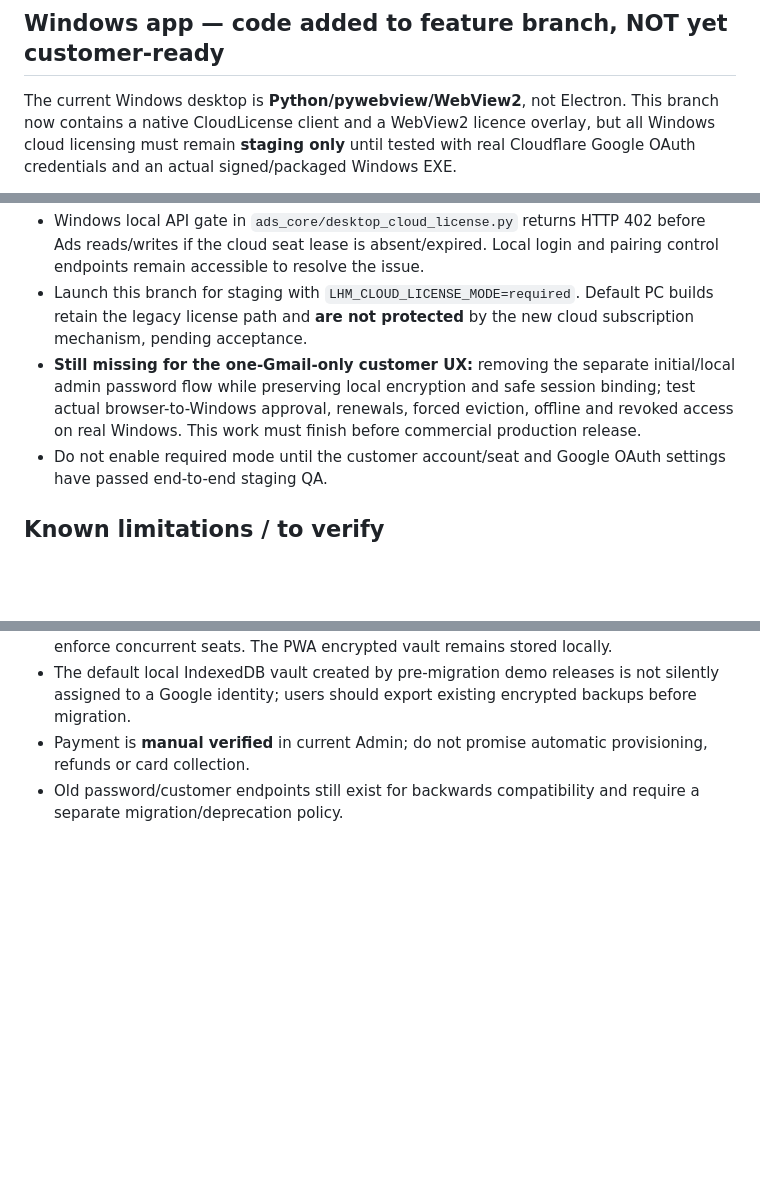
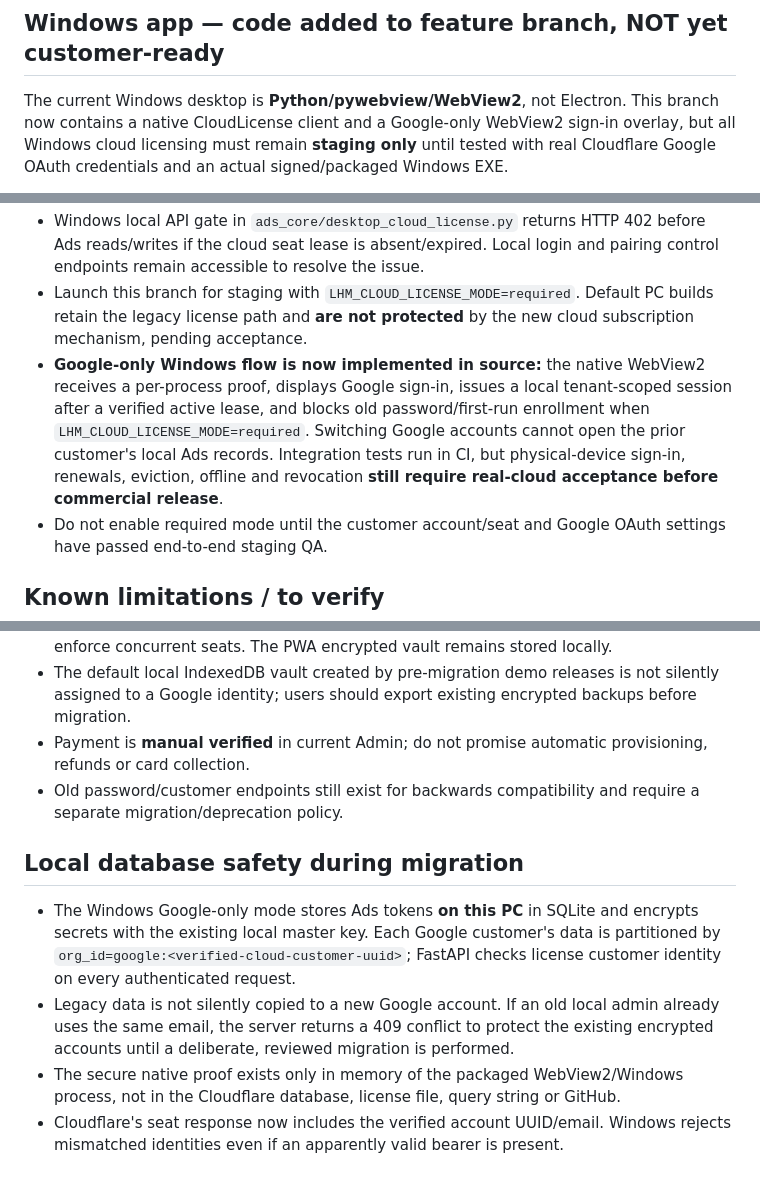
Before and after one commit to capquangfptminhlh/lhm-ads-ai, a Markdown page: docs/GOOGLE_SUBSCRIPTION_ROLLOUT.md, 3 parts joined by grey strips. GitHub-like rendering; blank space fills up the shorter version.

Commit message:
docs: Google-only PC login, device-local tenant isolation and migration safeguards

```diff
--- a/docs/GOOGLE_SUBSCRIPTION_ROLLOUT.md
+++ b/docs/GOOGLE_SUBSCRIPTION_ROLLOUT.md
@@ -30,7 +30,7 @@ Status: **feature branch for review, NOT deployed or production verified**.
 
 ## Windows app — code added to feature branch, NOT yet customer-ready
 The current Windows desktop is **Python/pywebview/WebView2**, not Electron.
-This branch now contains a native CloudLicense client and a WebView2 licence overlay,
+This branch now contains a native CloudLicense client and a Google-only WebView2 sign-in overlay,
 but all Windows cloud licensing must remain **staging only** until tested with
 real Cloudflare Google OAuth credentials and an actual signed/packaged Windows EXE.
 
@@ -41,7 +41,7 @@ real Cloudflare Google OAuth credentials and an actual signed/packaged Windows E
 - On Windows the bearer is saved via DPAPI and used only for `/api/auth/seat` heartbeats; no Ads tokens, report values, Google/Meta ad-account IDs or client credentials pass to Cloudflare.
 - Windows local API gate in `ads_core/desktop_cloud_license.py` returns HTTP 402 before Ads reads/writes if the cloud seat lease is absent/expired. Local login and pairing control endpoints remain accessible to resolve the issue.
 - Launch this branch for staging with `LHM_CLOUD_LICENSE_MODE=required`. Default PC builds retain the legacy license path and **are not protected** by the new cloud subscription mechanism, pending acceptance.
-- **Still missing for the one-Gmail-only customer UX:** removing the separate initial/local admin password flow while preserving local encryption and safe session binding; test actual browser-to-Windows approval, renewals, forced eviction, offline and revoked access on real Windows. This work must finish before commercial production release.
+- **Google-only Windows flow is now implemented in source:** the native WebView2 receives a per-process proof, displays Google sign-in, issues a local tenant-scoped session after a verified active lease, and blocks old password/first-run enrollment when `LHM_CLOUD_LICENSE_MODE=required`. Switching Google accounts cannot open the prior customer's local Ads records. Integration tests run in CI, but physical-device sign-in, renewals, eviction, offline and revocation **still require real-cloud acceptance before commercial release**.
 - Do not enable required mode until the customer account/seat and Google OAuth settings have passed end-to-end staging QA.
 
 ## Known limitations / to verify
@@ -50,3 +50,9 @@ real Cloudflare Google OAuth credentials and an actual signed/packaged Windows E
 - The default local IndexedDB vault created by pre-migration demo releases is not silently assigned to a Google identity; users should export existing encrypted backups before migration.
 - Payment is **manual verified** in current Admin; do not promise automatic provisioning, refunds or card collection.
 - Old password/customer endpoints still exist for backwards compatibility and require a separate migration/deprecation policy.
+
+## Local database safety during migration
+- The Windows Google-only mode stores Ads tokens **on this PC** in SQLite and encrypts secrets with the existing local master key. Each Google customer's data is partitioned by `org_id=google:<verified-cloud-customer-uuid>`; FastAPI checks license customer identity on every authenticated request.
+- Legacy data is not silently copied to a new Google account. If an old local admin already uses the same email, the server returns a 409 conflict to protect the existing encrypted accounts until a deliberate, reviewed migration is performed.
+- The secure native proof exists only in memory of the packaged WebView2/Windows process, not in the Cloudflare database, license file, query string or GitHub.
+- Cloudflare's seat response now includes the verified account UUID/email. Windows rejects mismatched identities even if an apparently valid bearer is present.
```
